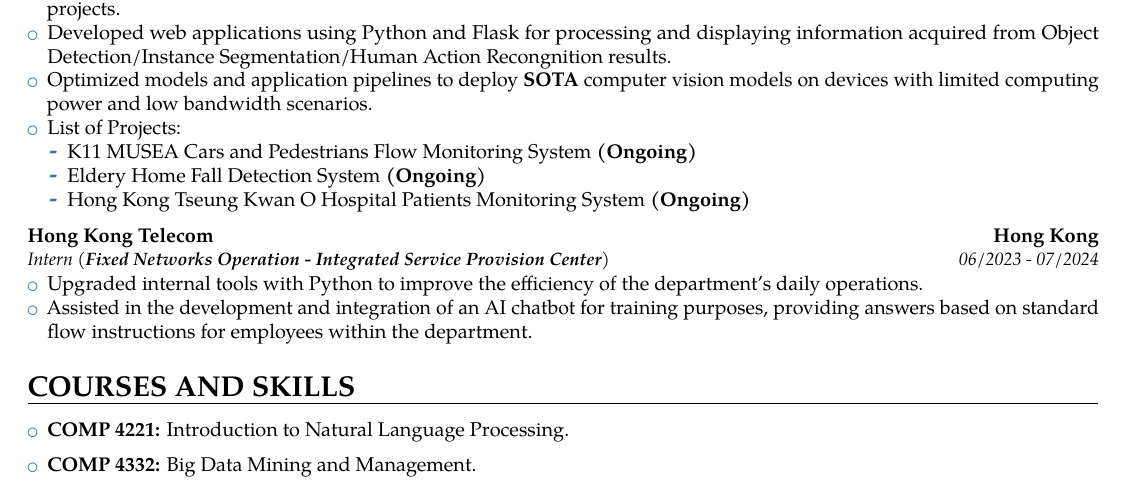
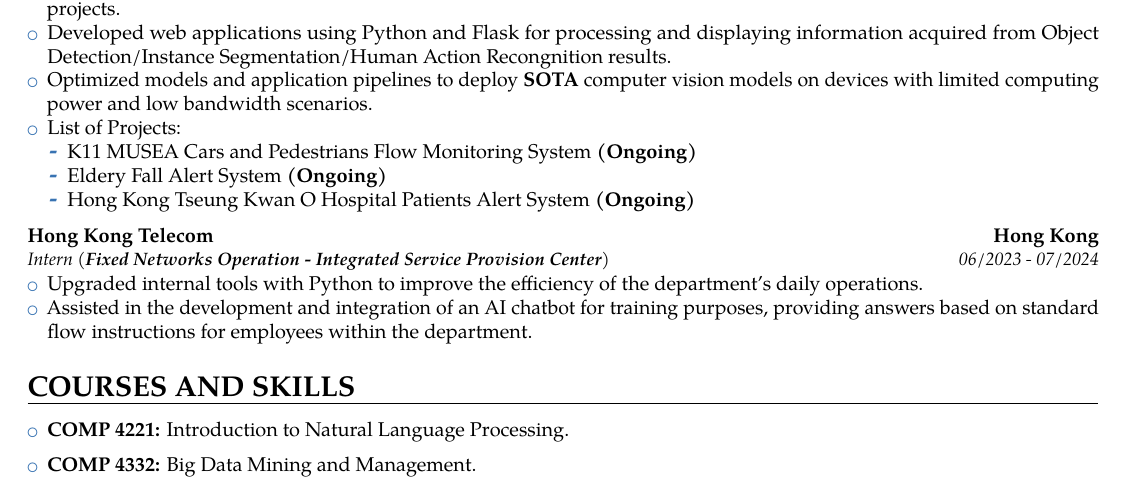
Before and after one commit to hillhc/Resume, a LaTeX CV (resume.tex): part of the page, cut so that both start at the same text. Compiled offline with pdfLaTeX.

Commit message:
CV Update

```diff
--- a/resume.tex
+++ b/resume.tex
@@ -174,8 +174,8 @@
     \item List of Projects:
     \begin{itemize}
       \item K11 MUSEA Cars and Pedestrians Flow Monitoring System \textbf{(Ongoing)}
-      \item Eldery Home Fall Detection System \textbf{(Ongoing)}
-      \item Hong Kong Tseung Kwan O Hospital Patients Monitoring System \textbf{(Ongoing)}
+      \item Eldery Fall Alert System \textbf{(Ongoing)}
+      \item Hong Kong Tseung Kwan O Hospital Patients Alert System \textbf{(Ongoing)}
     \end{itemize}
   \end{itemize}
 }{}
```
Also changed, not shown: resume.pdf, 3 other files.
